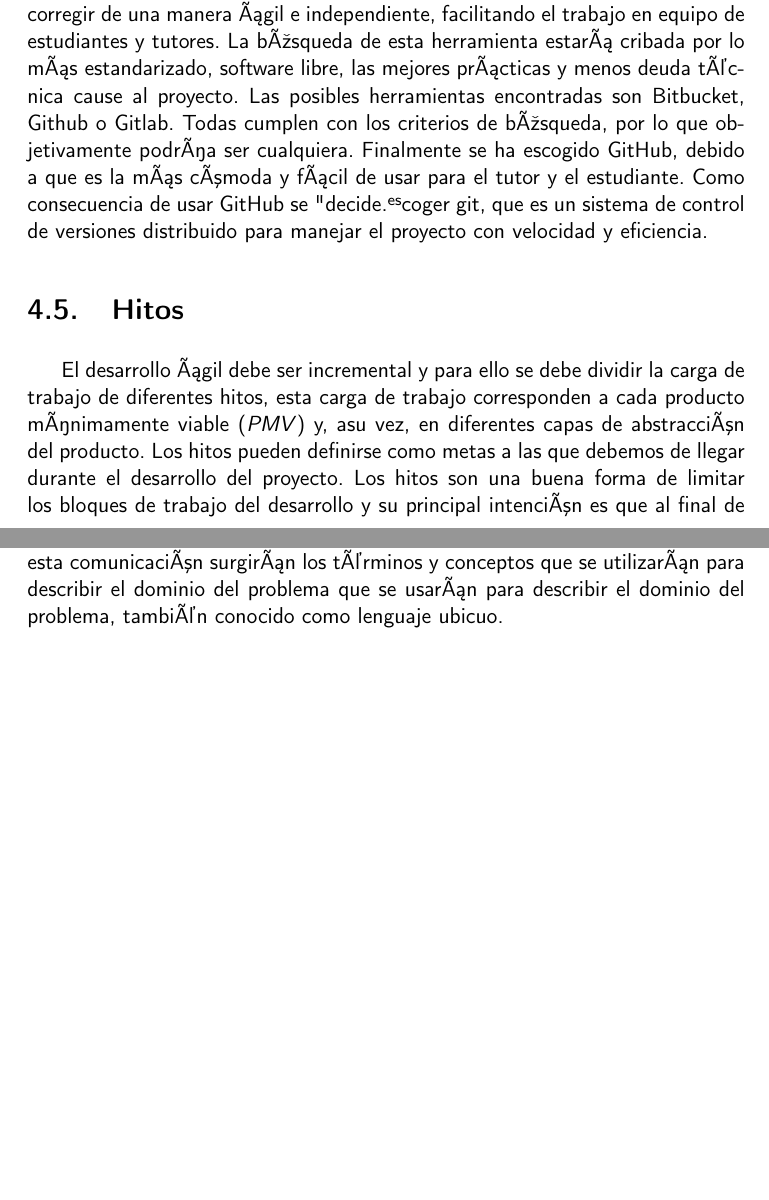
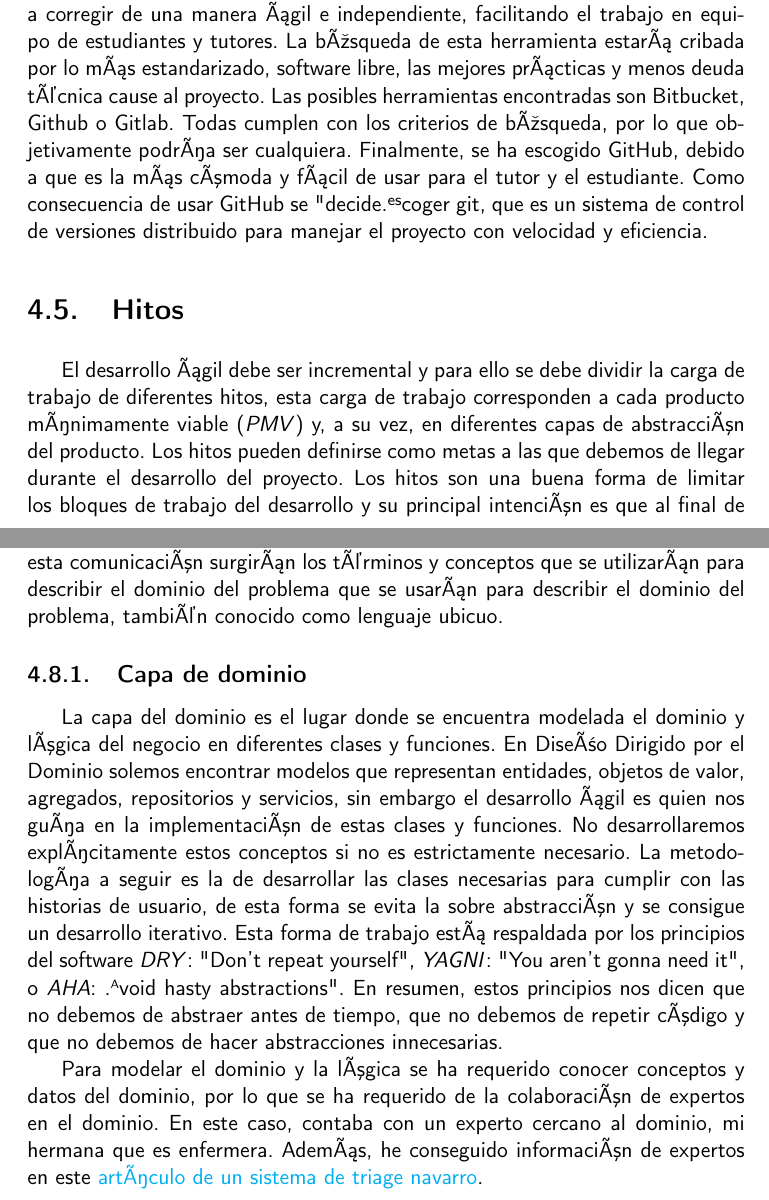
Before and after one commit to RubenDelgadoPareja/TFG-Triaje-Inteligente-Consulta-Medica, a LaTeX book (doc/proyecto.tex, which reads doc/secciones/04_metodologia.tex): two parts of pages 26 and 30 of 37, joined at a grey line, cut so that both start at the same text, the shorter picture padded with empty space. Compiled offline with pdfLaTeX.

Commit message:
📝 añadir subseccion en la metodologia de la capa de dominio. issue Documentar modelado del problema en la sección de metodología  #116

```diff
--- a/doc/secciones/04_metodologia.tex
+++ b/doc/secciones/04_metodologia.tex
@@ -28,15 +28,15 @@
 
 \section{Herramienta de CI/CD}
 Una herramienta de integración continua y despliegue continua ayuda a un desarrollo iterativo, en el que se compruebe el trabajo constantemente; indispensable para el desarrollo ágil.
-Por esta razón necesitamos una herramienta para automatizar las pruebas y la integración del código. Además ayuda al tutor a corregir de una manera ágil e independiente, facilitando el trabajo en equipo de estudiantes y tutores.
+Por esta razón necesitamos una herramienta para automatizar las pruebas y la integración del código. Además, ayuda al tutor a corregir de una manera ágil e independiente, facilitando el trabajo en equipo de estudiantes y tutores.
 La búsqueda de esta herramienta estará cribada por lo más estandarizado, software libre, las mejores prácticas y menos deuda técnica cause al proyecto.
 Las posibles herramientas encontradas son Bitbucket, Github o Gitlab. Todas cumplen con los criterios de búsqueda, por lo que objetivamente podría ser cualquiera.
-Finalmente se ha escogido GitHub, debido a que es la más cómoda y fácil de usar para el tutor y el estudiante.
+Finalmente, se ha escogido GitHub, debido a que es la más cómoda y fácil de usar para el tutor y el estudiante.
 Como consecuencia de usar GitHub se "decide" escoger git, que es un sistema de control de versiones distribuido para manejar el proyecto con velocidad y eficiencia.
 
 \section{Hitos}
 El desarrollo ágil debe ser incremental y para ello se debe dividir la carga de trabajo de diferentes hitos, esta carga
-de trabajo corresponden a cada producto mínimamente viable (\textit{PMV}) y, asu vez, en diferentes capas de abstracción del producto.
+de trabajo corresponden a cada producto mínimamente viable (\textit{PMV}) y, a su vez, en diferentes capas de abstracción del producto.
 Los hitos pueden definirse como metas a las que debemos de llegar durante el desarrollo del proyecto.
 Los hitos son una buena forma de limitar los bloques de trabajo del desarrollo y su principal intención es que
 al final de cada hito consigamos un producto mínimamente viable (\textit{PMV}) para que sea independiente e iterativo.
@@ -142,3 +142,14 @@
 En este proyecto, se ha elegido el Diseño Dirigido por el Dominio (DDD) \cite{domain-drive-design} como enfoque principal, en línea con el desarrollo ágil debido a que ambos se centran en el usuario.
 Además, DDD es buena opción cuando los desarrolladores no conocen el dominio, porque mediante la comunicación constante con los expertos de dominio se puede llegar a un entendimiento común.
 De esta comunicación surgirán los términos y conceptos que se utilizarán para describir el dominio del problema que se usarán para describir el dominio del problema, también conocido como lenguaje ubicuo.
+
+\subsection{Capa de dominio}
+La capa del dominio es el lugar donde se encuentra modelada el dominio y lógica del negocio en diferentes clases y funciones.
+En Diseño Dirigido por el Dominio solemos encontrar modelos que representan entidades, objetos de valor, agregados, repositorios y servicios, sin embargo
+el desarrollo ágil es quien nos guía en la implementación de estas clases y funciones. No desarrollaremos explícitamente estos conceptos si no es estrictamente necesario.
+La metodología a seguir es la de desarrollar las clases necesarias para cumplir con las historias de usuario, de esta forma se evita la sobre abstracción y se consigue un desarrollo iterativo.
+Esta forma de trabajo está respaldada por los principios del software \textit{DRY}: "Don't repeat yourself", \textit{YAGNI}: "You aren't gonna need it", o \textit{AHA}: "Avoid hasty abstractions".
+En resumen, estos principios nos dicen que no debemos de abstraer antes de tiempo, que no debemos de repetir código y que no debemos de hacer abstracciones innecesarias.
+
+Para modelar el dominio y la lógica se ha requerido conocer conceptos y datos del dominio, por lo que se ha requerido de la colaboración de expertos en el dominio.
+En este caso, contaba con un experto cercano al dominio, mi hermana que es enfermera. Además, he conseguido información de expertos en este \href{https://scielo.isciii.es/scielo.php?script=sci_arttext&pid=S1137-66272010000200008}{artículo de un sistema de triage navarro}.
```
Also changed, not shown: doc/secciones/04_metodologia.tex (6 more changed lines).
